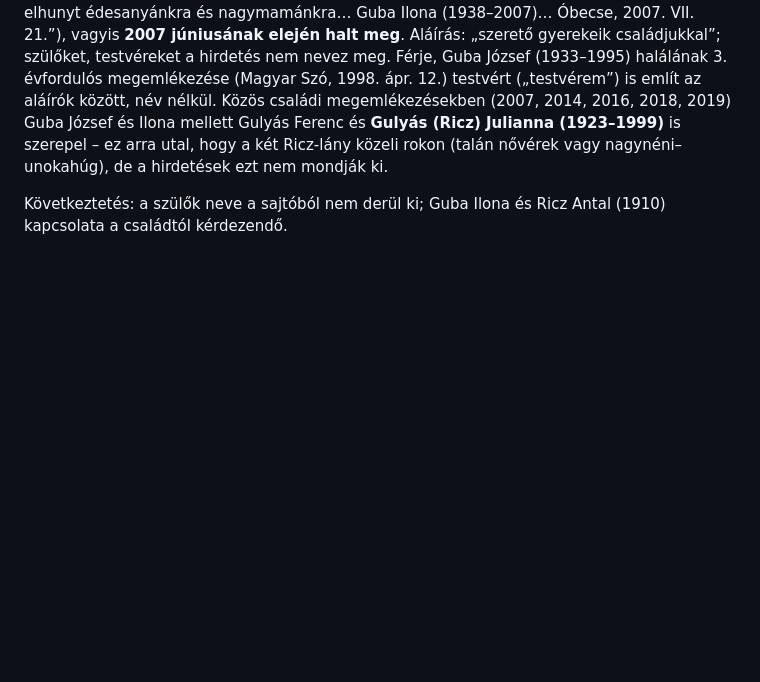
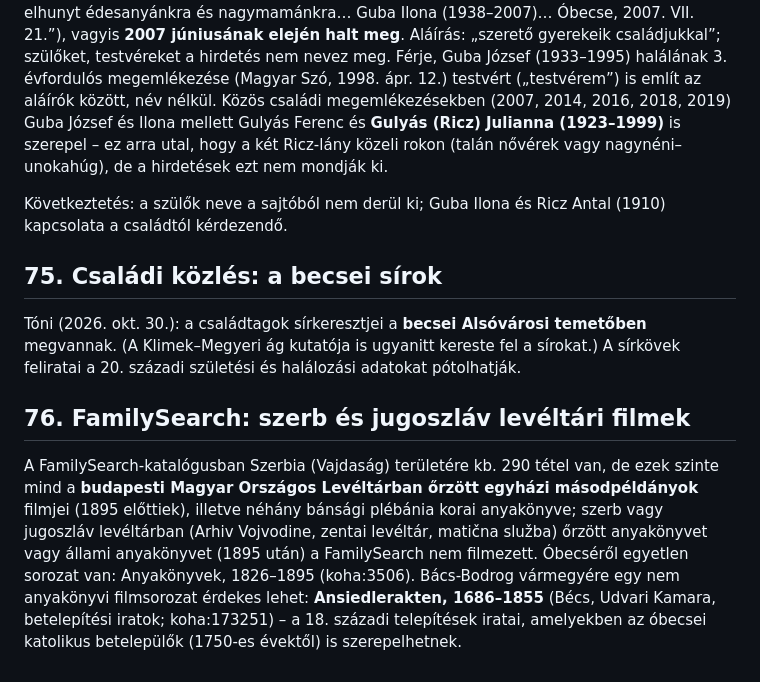
Before and after one commit to ntamas94/csaladfa, a Markdown page: atiratok.md, the part around the change. Rendered like a GitHub page; blank space fills up the shorter version.

Commit message:
Becsei sírok; szerb levéltári filmek állapota (75-76. fejezet)
Co-Authored-By: Claude Opus 5.5 <noreply@anthropic.com>

```diff
--- a/atiratok.md
+++ b/atiratok.md
@@ -1287,3 +1287,11 @@ Magyarországi sajtó: az Arcanum magyarországi lapjaiban (40. fejezet) becsei
 **Guba (Ricz) Ilona (1938–2007) – további keresés (VAMADIA).** Megemlékezés hat héttel a halála után: Magyar Szó, 64. évf. 168. sz., 2007. júl. 21–22., 29. PDF-oldal („…hat hete elhunyt édesanyánkra és nagymamánkra… Guba Ilona (1938–2007)… Óbecse, 2007. VII. 21.”), vagyis **2007 júniusának elején halt meg**. Aláírás: „szerető gyerekeik családjukkal”; szülőket, testvéreket a hirdetés nem nevez meg. Férje, Guba József (1933–1995) halálának 3. évfordulós megemlékezése (Magyar Szó, 1998. ápr. 12.) testvért („testvérem”) is említ az aláírók között, név nélkül. Közös családi megemlékezésekben (2007, 2014, 2016, 2018, 2019) Guba József és Ilona mellett Gulyás Ferenc és **Gulyás (Ricz) Julianna (1923–1999)** is szerepel – ez arra utal, hogy a két Ricz-lány közeli rokon (talán nővérek vagy nagynéni–unokahúg), de a hirdetések ezt nem mondják ki.
 
 Következtetés: a szülők neve a sajtóból nem derül ki; Guba Ilona és Ricz Antal (1910) kapcsolata a családtól kérdezendő.
+
+## 75. Családi közlés: a becsei sírok
+
+Tóni (2026. okt. 30.): a családtagok sírkeresztjei a **becsei Alsóvárosi temetőben** megvannak. (A Klimek–Megyeri ág kutatója is ugyanitt kereste fel a sírokat.) A sírkövek feliratai a 20. századi születési és halálozási adatokat pótolhatják.
+
+## 76. FamilySearch: szerb és jugoszláv levéltári filmek
+
+A FamilySearch-katalógusban Szerbia (Vajdaság) területére kb. 290 tétel van, de ezek szinte mind a **budapesti Magyar Országos Levéltárban őrzött egyházi másodpéldányok** filmjei (1895 előttiek), illetve néhány bánsági plébánia korai anyakönyve; szerb vagy jugoszláv levéltárban (Arhiv Vojvodine, zentai levéltár, matična služba) őrzött anyakönyvet vagy állami anyakönyvet (1895 után) a FamilySearch nem filmezett. Óbecséről egyetlen sorozat van: Anyakönyvek, 1826–1895 (koha:3506). Bács-Bodrog vármegyére egy nem anyakönyvi filmsorozat érdekes lehet: **Ansiedlerakten, 1686–1855** (Bécs, Udvari Kamara, betelepítési iratok; koha:173251) – a 18. századi telepítések iratai, amelyekben az óbecsei katolikus betelepülők (1750-es évektől) is szerepelhetnek.
```
